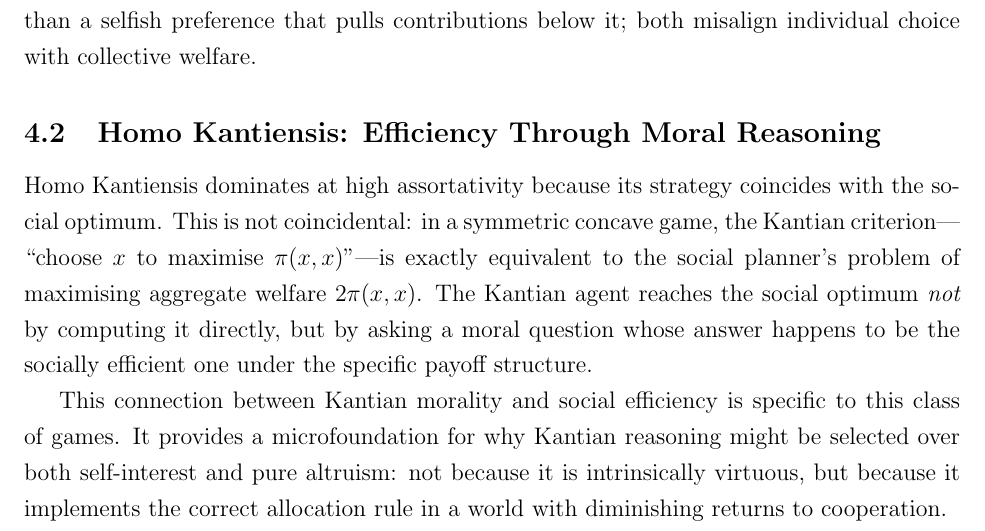
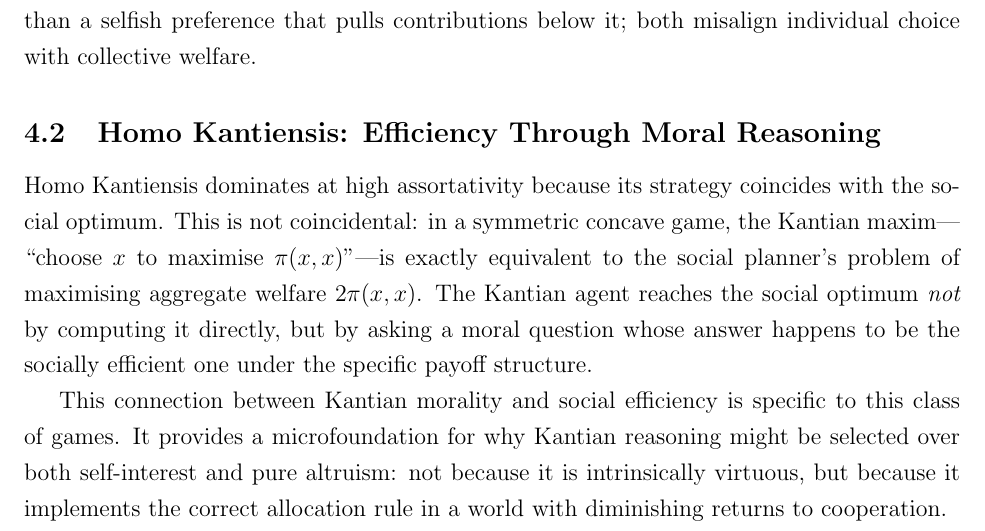
Before and after one commit to TerryWangUVA/Kantian-Equilibrium, a LaTeX paper (report_english.tex): part of page 11 of 13, cut so that both start at the same text. Compiled offline with pdfLaTeX.

Commit message:
Updates from Overleaf

```diff
--- a/report_english.tex
+++ b/report_english.tex
@@ -258,7 +258,7 @@ The result points to a broader principle: \textbf{altruism and social efficiency
 
 \subsection{Homo Kantiensis: Efficiency Through Moral Reasoning}
 
-Homo Kantiensis dominates at high assortativity because its strategy coincides with the social optimum. This is not coincidental: in a symmetric concave game, the Kantian criterion---``choose $x$ to maximise $\pi(x,x)$''---is exactly equivalent to the social planner's problem of maximising aggregate welfare $2\pi(x,x)$. The Kantian agent reaches the social optimum \emph{not} by computing it directly, but by asking a moral question whose answer happens to be the socially efficient one under the specific payoff structure.
+Homo Kantiensis dominates at high assortativity because its strategy coincides with the social optimum. This is not coincidental: in a symmetric concave game, the Kantian maxim---``choose $x$ to maximise $\pi(x,x)$''---is exactly equivalent to the social planner's problem of maximising aggregate welfare $2\pi(x,x)$. The Kantian agent reaches the social optimum \emph{not} by computing it directly, but by asking a moral question whose answer happens to be the socially efficient one under the specific payoff structure.
 
 This connection between Kantian morality and social efficiency is specific to this class of games. It provides a microfoundation for why Kantian reasoning might be selected over both self-interest and pure altruism: not because it is intrinsically virtuous, but because it implements the correct allocation rule in a world with diminishing returns to cooperation.
 
```
